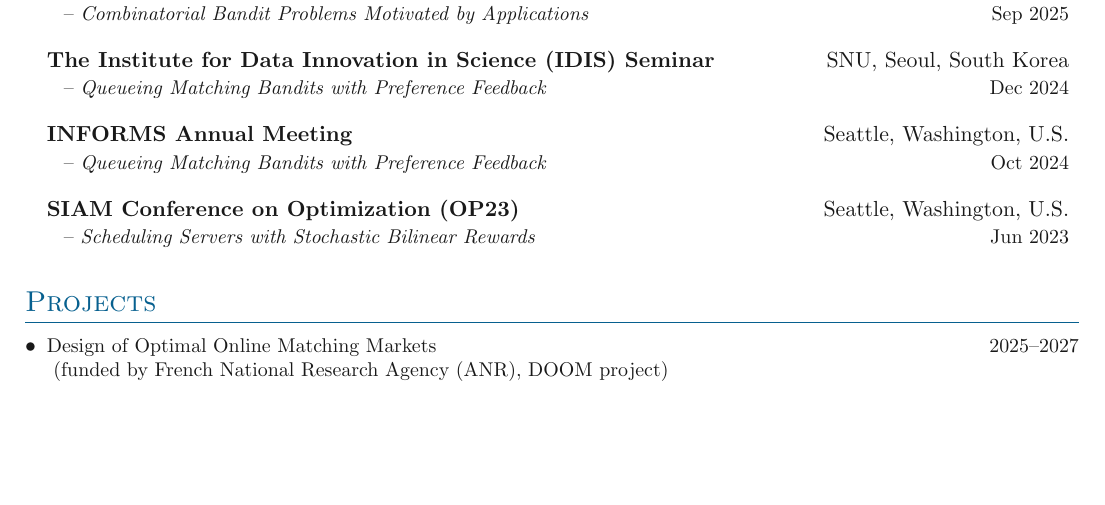
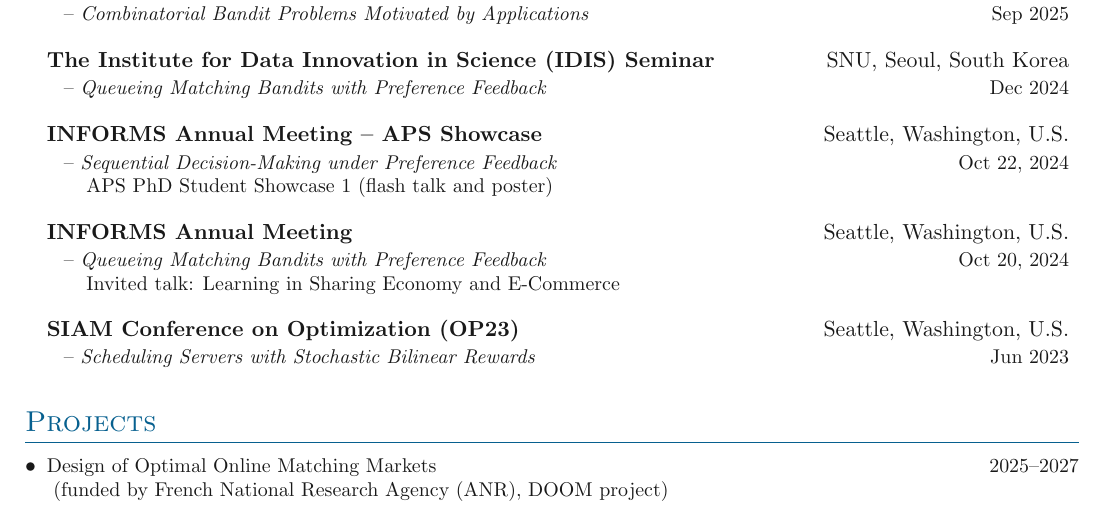
Before and after one commit to junghunkim7786/CV_Junghun_Kim, a LaTeX document (main.tex, which reads sections/presentation.tex): part of page 3 of 4, cut so that both start at the same text, the shorter picture padded with empty space. Compiled offline with pdfLaTeX.

Commit message:
Update CV: add 2024 INFORMS APS Showcase and invited-talk details; refresh PDF

```diff
--- a/sections/presentation.tex
+++ b/sections/presentation.tex
@@ -53,9 +53,20 @@
     {Dec 2024}
 
 \entrybig
+    {\textbf{INFORMS Annual Meeting -- APS Showcase}}{Seattle, Washington, U.S.}
+    {\begin{tabular}[t]{@{}l@{}}
+        \hspace{3mm}-- \emph{Sequential Decision-Making under Preference Feedback}\\
+        \hspace{7mm}APS PhD Student Showcase 1 (flash talk and poster)
+     \end{tabular}}
+    {Oct 22, 2024}
+
+\entrybig
     {\textbf{INFORMS Annual Meeting}}{Seattle, Washington, U.S.}
-    {\hspace{3mm}-- \emph{Queueing Matching Bandits with Preference Feedback}}
-    {Oct 2024}
+    {\begin{tabular}[t]{@{}l@{}}
+        \hspace{3mm}-- \emph{Queueing Matching Bandits with Preference Feedback}\\
+        \hspace{7mm}Invited talk: Learning in Sharing Economy and E-Commerce
+     \end{tabular}}
+    {Oct 20, 2024}
 
 \entrybig
     {\textbf{SIAM Conference on Optimization (OP23)}}{Seattle, Washington, U.S.}
```
Also changed, not shown: CV_Junghun_Kim.pdf.
